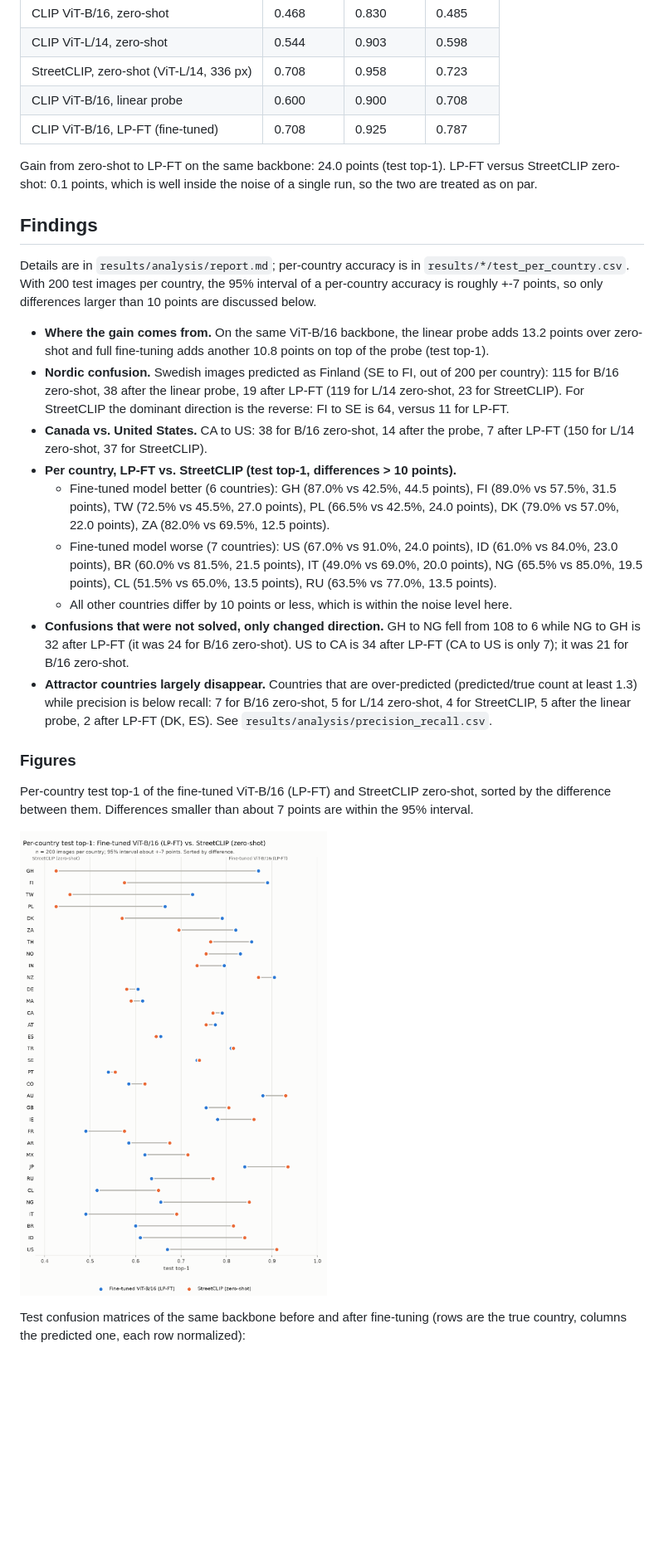
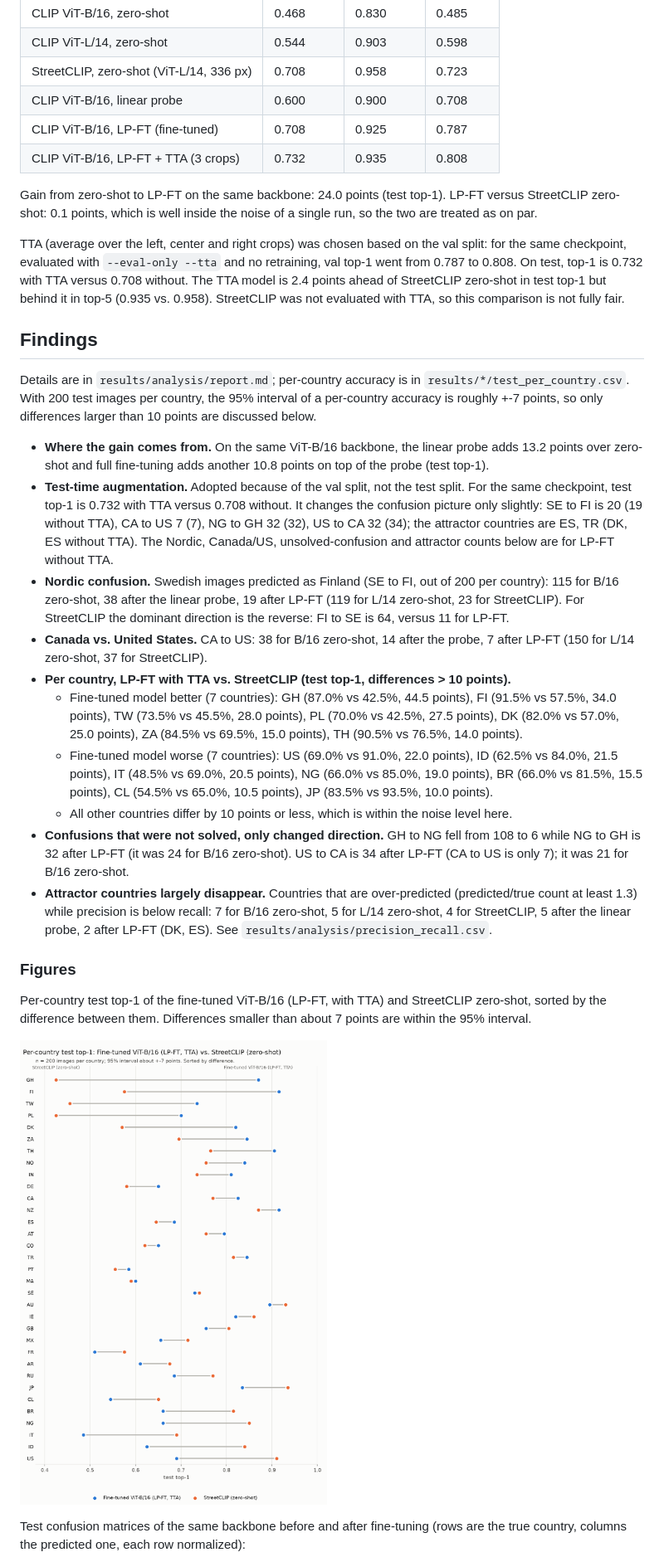
Before and after one commit to Daggerabuse/geoguessr-ai, a Markdown page: README.md, the part around one of its changes. Shown at 83% size. Rendered like a GitHub page; pictures changed too: results/analysis/per_country_lpft_vs_streetclip.png; blank space fills up the shorter version.

Commit message:
Add TTA evaluation of the LP-FT checkpoint

```diff
--- a/README.md
+++ b/README.md
@@ -23,10 +27,17 @@ is about 0.03 top-1. All numbers are read from `results/*/{test,val}_metrics.jso
 | StreetCLIP, zero-shot (ViT-L/14, 336 px) | 0.708 | 0.958 | 0.723 |
 | CLIP ViT-B/16, linear probe | 0.600 | 0.900 | 0.708 |
 | CLIP ViT-B/16, LP-FT (fine-tuned) | 0.708 | 0.925 | 0.787 |
+| CLIP ViT-B/16, LP-FT + TTA (3 crops) | 0.732 | 0.935 | 0.808 |
 
 Gain from zero-shot to LP-FT on the same backbone: 24.0 points (test top-1). LP-FT versus
 StreetCLIP zero-shot: 0.1 points, which is well inside the noise of a single run, so the two are
 treated as on par.
+
+TTA (average over the left, center and right crops) was chosen based on the val split: for the same
+checkpoint, evaluated with `--eval-only --tta` and no retraining, val top-1 went from 0.787 to 0.808.
+On test, top-1 is 0.732 with TTA versus 0.708 without. The TTA model is 2.4 points ahead of StreetCLIP
+zero-shot in test top-1 but behind it in top-5 (0.935 vs. 0.958). StreetCLIP was not evaluated with TTA,
+so this comparison is not fully fair.
 
 ## Findings
 
@@ -36,15 +47,20 @@ so only differences larger than 10 points are discussed below.
 
 - **Where the gain comes from.** On the same ViT-B/16 backbone, the linear probe adds 13.2 points
   over zero-shot and full fine-tuning adds another 10.8 points on top of the probe (test top-1).
+- **Test-time augmentation.** Adopted because of the val split, not the test split. For the same checkpoint,
+  test top-1 is 0.732 with TTA versus 0.708 without. It changes the confusion picture only slightly:
+  SE to FI is 20 (19 without TTA), CA to US 7 (7), NG to GH 32 (32),
+  US to CA 32 (34); the attractor countries are ES, TR (DK, ES without TTA).
+  The Nordic, Canada/US, unsolved-confusion and attractor counts below are for LP-FT without TTA.
 - **Nordic confusion.** Swedish images predicted as Finland (SE to FI, out of 200 per country):
   115 for B/16 zero-shot, 38 after the linear probe, 19 after LP-FT
   (119 for L/14 zero-shot, 23 for StreetCLIP). For StreetCLIP the dominant direction is
   the reverse: FI to SE is 64, versus 11 for LP-FT.
 - **Canada vs. United States.** CA to US: 38 for B/16 zero-shot, 14 after the probe,
   7 after LP-FT (150 for L/14 zero-shot, 37 for StreetCLIP).
-- **Per country, LP-FT vs. StreetCLIP (test top-1, differences > 10 points).**
-  - Fine-tuned model better (6 countries): GH (87.0% vs 42.5%, 44.5 points), FI (89.0% vs 57.5%, 31.5 points), TW (72.5% vs 45.5%, 27.0 points), PL (66.5% vs 42.5%, 24.0 points), DK (79.0% vs 57.0%, 22.0 points), ZA (82.0% vs 69.5%, 12.5 points).
-  - Fine-tuned model worse (7 countries): US (67.0% vs 91.0%, 24.0 points), ID (61.0% vs 84.0%, 23.0 points), BR (60.0% vs 81.5%, 21.5 points), IT (49.0% vs 69.0%, 20.0 points), NG (65.5% vs 85.0%, 19.5 points), CL (51.5% vs 65.0%, 13.5 points), RU (63.5% vs 77.0%, 13.5 points).
+- **Per country, LP-FT with TTA vs. StreetCLIP (test top-1, differences > 10 points).**
+  - Fine-tuned model better (7 countries): GH (87.0% vs 42.5%, 44.5 points), FI (91.5% vs 57.5%, 34.0 points), TW (73.5% vs 45.5%, 28.0 points), PL (70.0% vs 42.5%, 27.5 points), DK (82.0% vs 57.0%, 25.0 points), ZA (84.5% vs 69.5%, 15.0 points), TH (90.5% vs 76.5%, 14.0 points).
+  - Fine-tuned model worse (7 countries): US (69.0% vs 91.0%, 22.0 points), ID (62.5% vs 84.0%, 21.5 points), IT (48.5% vs 69.0%, 20.5 points), NG (66.0% vs 85.0%, 19.0 points), BR (66.0% vs 81.5%, 15.5 points), CL (54.5% vs 65.0%, 10.5 points), JP (83.5% vs 93.5%, 10.0 points).
   - All other countries differ by 10 points or less, which is within the noise level here.
 - **Confusions that were not solved, only changed direction.** GH to NG fell from 108 to 6
   while NG to GH is 32 after LP-FT (it was 24 for B/16 zero-shot). US to CA is
@@ -56,6 +72,6 @@ so only differences larger than 10 points are discussed below.
 
 ### Figures
 
-Per-country test top-1 of the fine-tuned ViT-B/16 (LP-FT) and StreetCLIP zero-shot, sorted by the
+Per-country test top-1 of the fine-tuned ViT-B/16 (LP-FT, with TTA) and StreetCLIP zero-shot, sorted by the
 difference between them. Differences smaller than about 7 points are within the 95% interval.
 
```
Also changed, not shown: other parts of README.md (+10 -5 lines), results/analysis/report.md (+54 -0 lines), results/clip_vitb16_lpft_tta/test_confusion.png (added), results/clip_vitb16_lpft_tta/val_confusion.png (added), 13 other files.
